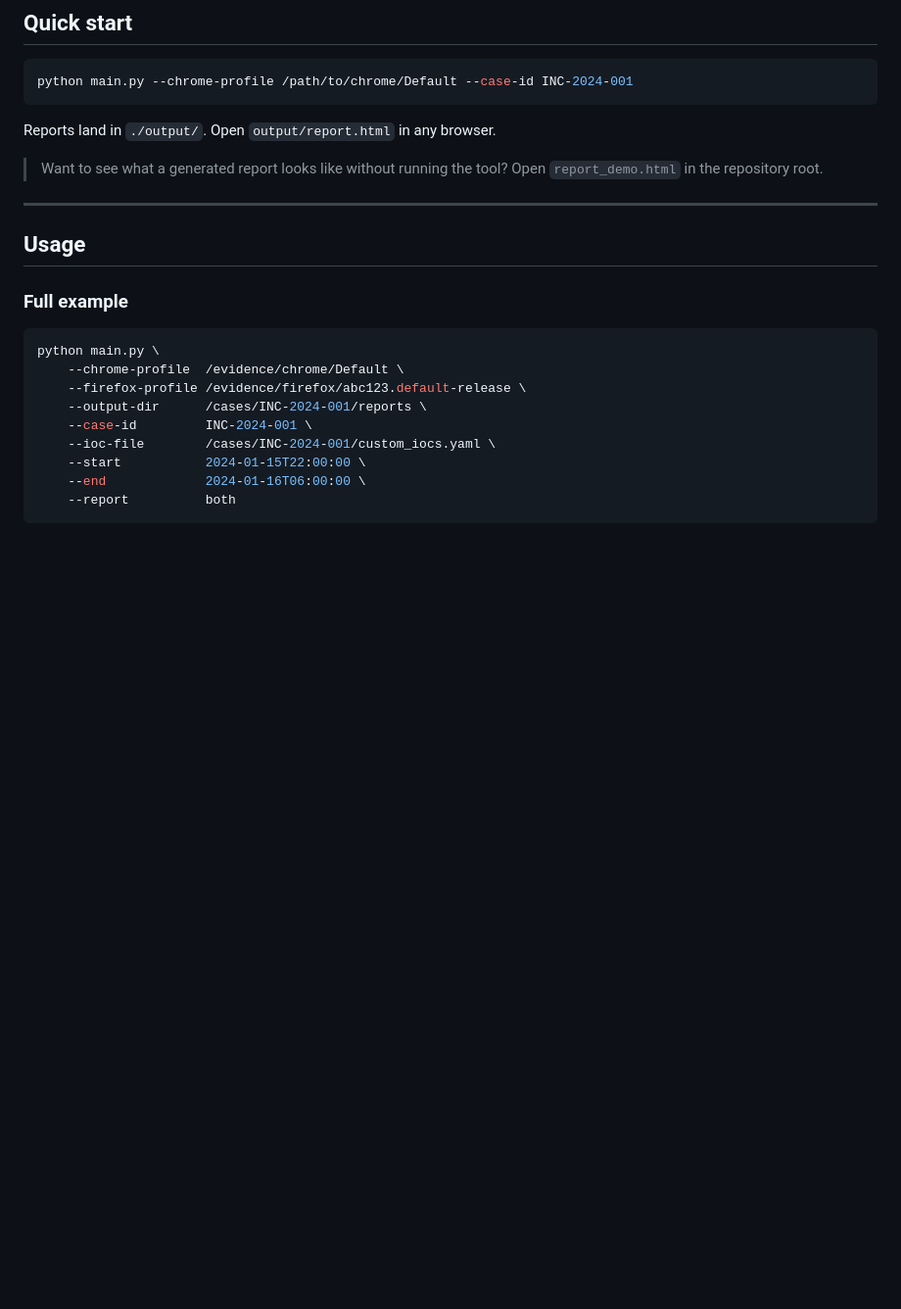
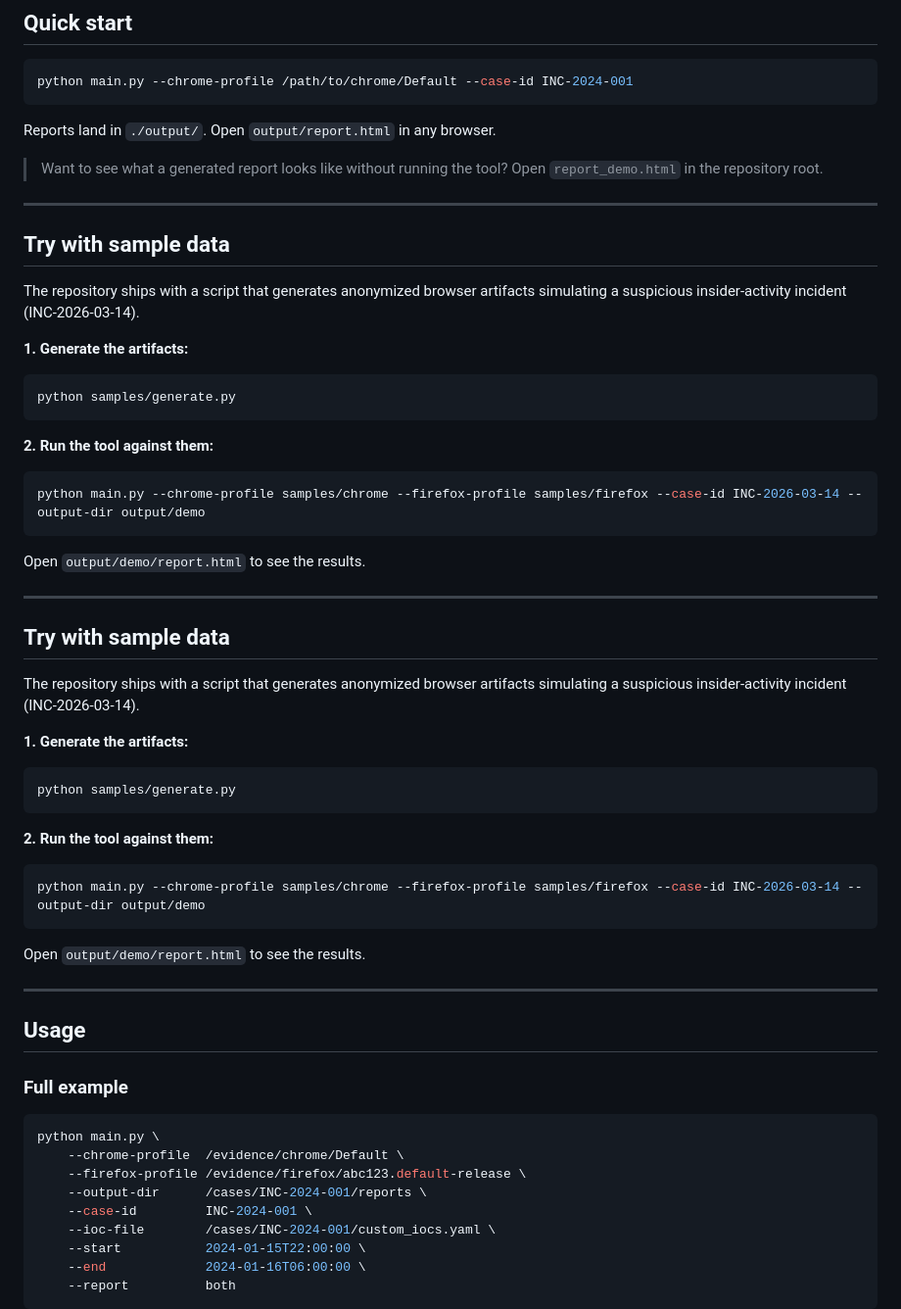
Before and after one commit to Slasq/Browser-Autopsy, a Markdown page: README.md, the part around the change. Shown at 98% size. GitHub-like rendering; blank space fills up the shorter version.

Commit message:
Quick usage

````diff
--- a/README.md
+++ b/README.md
@@ -60,6 +60,48 @@ Reports land in `./output/`. Open `output/report.html` in any browser.
 
 > Want to see what a generated report looks like without running the tool?
 > Open `report_demo.html` in the repository root.
+
+---
+
+## Try with sample data
+
+The repository ships with a script that generates anonymized browser artifacts
+simulating a suspicious insider-activity incident (INC-2026-03-14).
+
+**1. Generate the artifacts:**
+
+```bash
+python samples/generate.py
+```
+
+**2. Run the tool against them:**
+
+```bash
+python main.py --chrome-profile samples/chrome --firefox-profile samples/firefox --case-id INC-2026-03-14 --output-dir output/demo
+```
+
+Open `output/demo/report.html` to see the results.
+
+---
+
+## Try with sample data
+
+The repository ships with a script that generates anonymized browser artifacts
+simulating a suspicious insider-activity incident (INC-2026-03-14).
+
+**1. Generate the artifacts:**
+
+```bash
+python samples/generate.py
+```
+
+**2. Run the tool against them:**
+
+```bash
+python main.py --chrome-profile samples/chrome --firefox-profile samples/firefox --case-id INC-2026-03-14 --output-dir output/demo
+```
+
+Open `output/demo/report.html` to see the results.
 
 ---
 
````
